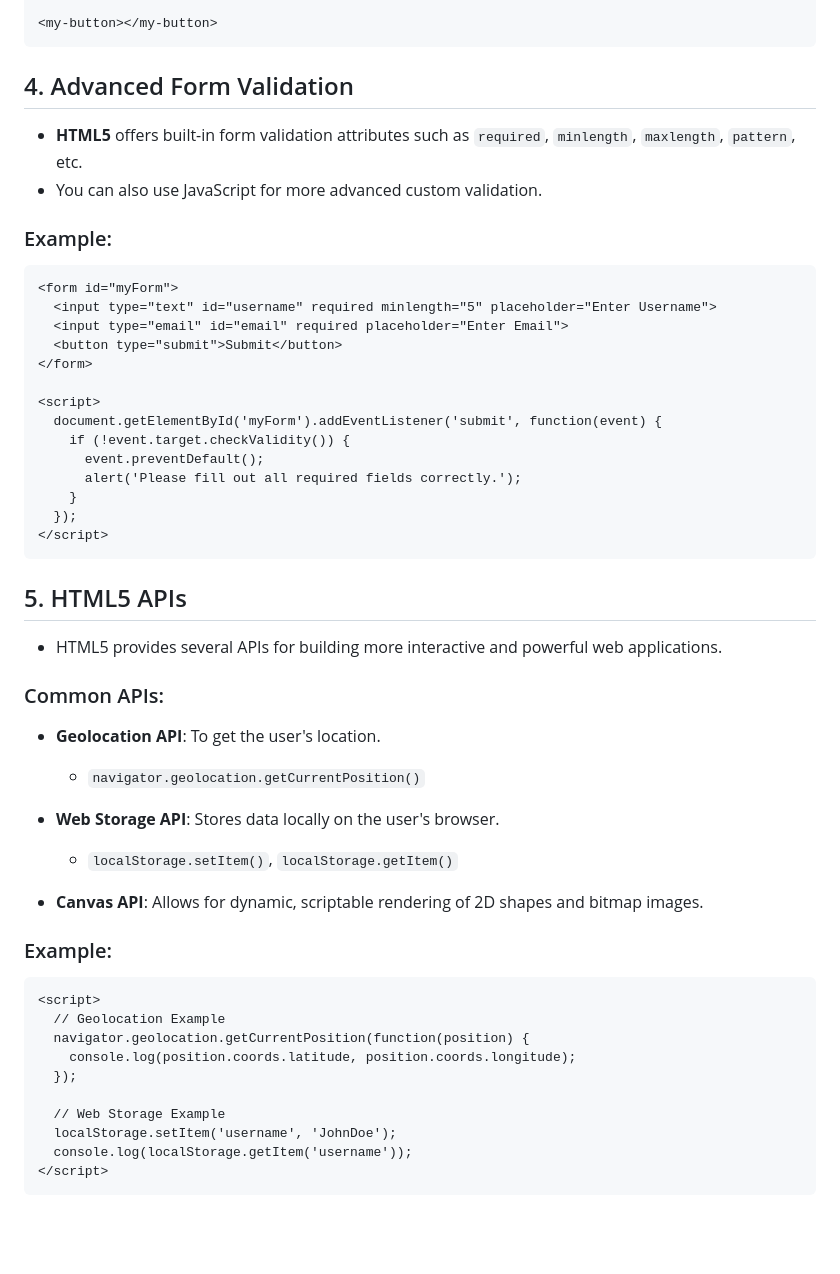
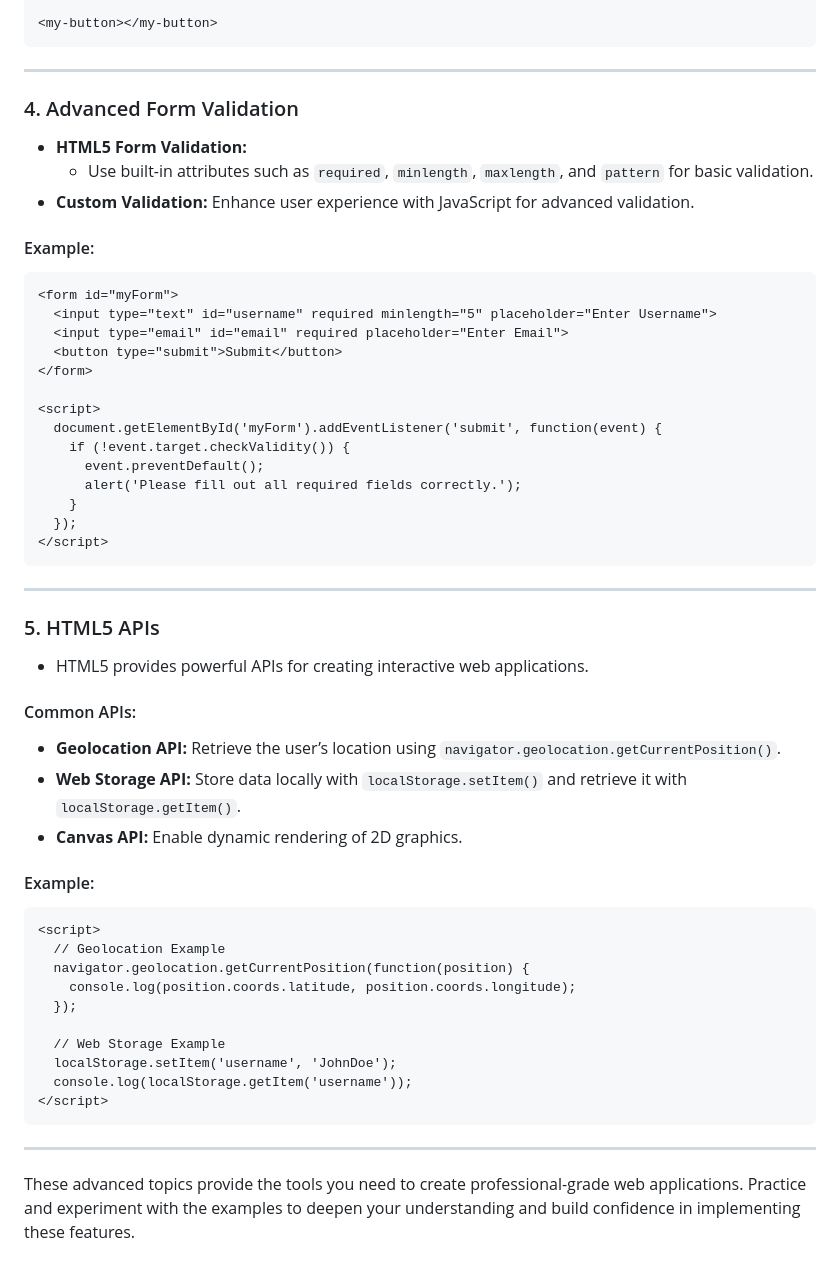
Before and after one commit to Mayank-Garg7/Html, a Markdown page: Notes/advanceNotes.md, the part around one of its changes. Rendered like a GitHub page; blank space fills up the shorter version.

````diff
--- a/Notes/advanceNotes.md
+++ b/Notes/advanceNotes.md
@@ -76,13 +83,14 @@
 <my-button></my-button>
 ```
 
-## 4. Advanced Form Validation
+---
 
-- **HTML5** offers built-in form validation attributes such as `required`, `minlength`, `maxlength`, `pattern`, etc.
-- You can also use JavaScript for more advanced custom validation.
+### 4. Advanced Form Validation
+- **HTML5 Form Validation:**
+  - Use built-in attributes such as `required`, `minlength`, `maxlength`, and `pattern` for basic validation.
+- **Custom Validation:** Enhance user experience with JavaScript for advanced validation.
 
-### Example:
-
+#### Example:
 ```html
 <form id="myForm">
   <input type="text" id="username" required minlength="5" placeholder="Enter Username">
@@ -100,22 +108,17 @@
 </script>
 ```
 
-## 5. HTML5 APIs
+---
 
-- HTML5 provides several APIs for building more interactive and powerful web applications.
+### 5. HTML5 APIs
+- HTML5 provides powerful APIs for creating interactive web applications.
 
-### Common APIs:
+#### Common APIs:
+- **Geolocation API:** Retrieve the user’s location using `navigator.geolocation.getCurrentPosition()`.
+- **Web Storage API:** Store data locally with `localStorage.setItem()` and retrieve it with `localStorage.getItem()`.
+- **Canvas API:** Enable dynamic rendering of 2D graphics.
 
-- **Geolocation API**: To get the user's location.
-  - `navigator.geolocation.getCurrentPosition()`
-
-- **Web Storage API**: Stores data locally on the user's browser.
-  - `localStorage.setItem()`, `localStorage.getItem()`
-
-- **Canvas API**: Allows for dynamic, scriptable rendering of 2D shapes and bitmap images.
-
-### Example:
-
+#### Example:
 ```html
 <script>
   // Geolocation Example
@@ -128,3 +131,7 @@
   console.log(localStorage.getItem('username'));
 </script>
 ```
+
+---
+
+These advanced topics provide the tools you need to create professional-grade web applications. Practice and experiment with the examples to deepen your understanding and build confidence in implementing these features.
````
Also changed, not shown: other parts of Notes/advanceNotes.md (+32 -25 lines).
